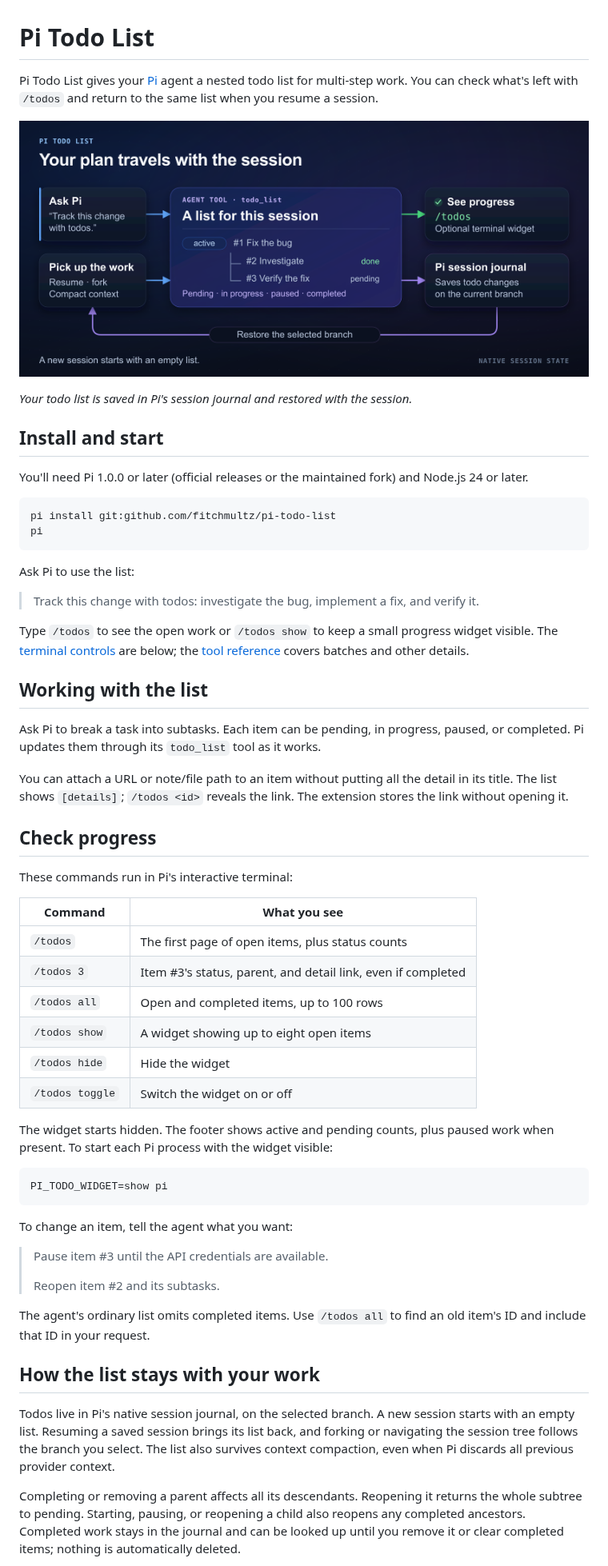
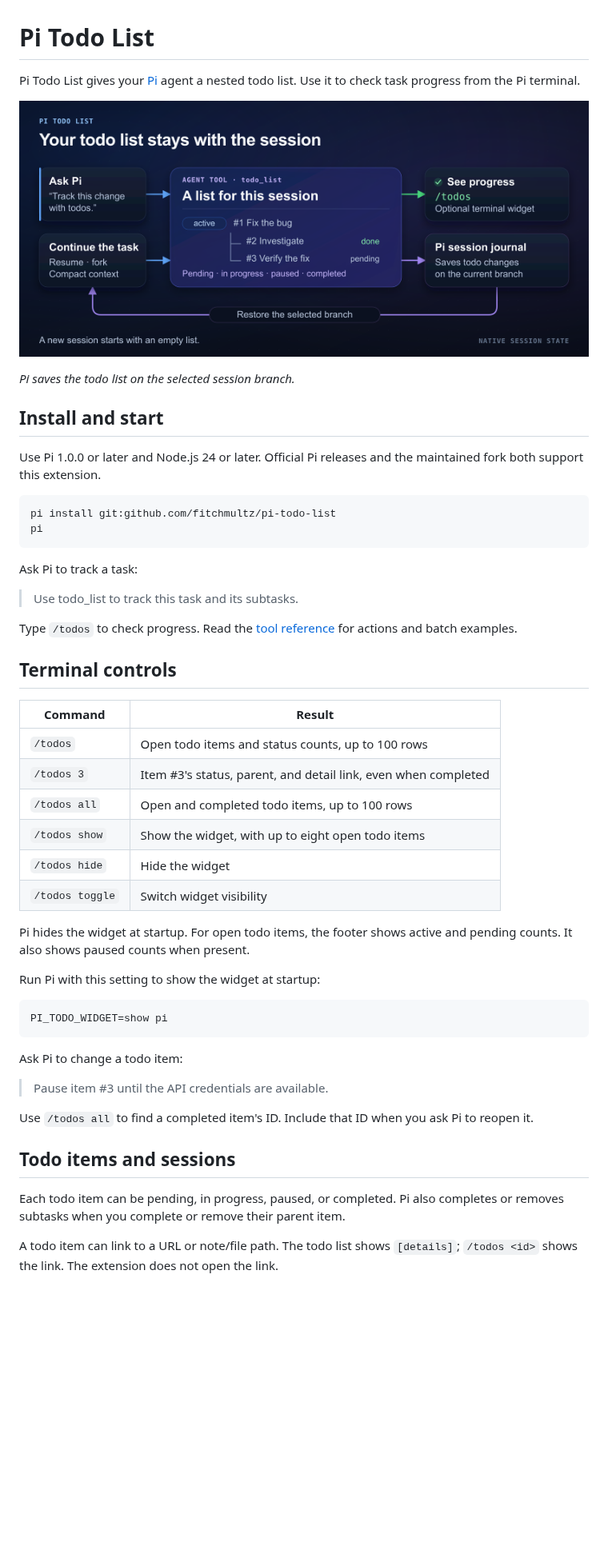
Before and after one commit to fitchmultz/pi-todo-list, a Markdown page: README.md, the part around one of its changes. Shown at 80% size. Drawn GitHub-style; pictures changed too: .github/readme/session-todos.png; blank space fills up the shorter version.

Commit message:
docs: simplify README instructions and descriptions (#44)

````diff
--- a/README.md
+++ b/README.md
@@ -1,4 +1,4 @@
 # Pi Todo List
 
-Pi Todo List gives your [Pi](https://github.com/earendil-works/pi) agent a nested todo list for multi-step work. You can check what's left with `/todos` and return to the same list when you resume a session.
+Pi Todo List gives your [Pi](https://github.com/earendil-works/pi) agent a nested todo list. Use it to check task progress from the Pi terminal.
 
@@ -6,57 +6,49 @@ Pi Todo List gives your [Pi](https://github.com/earendil-works/pi) agent a neste
 
-*Your todo list is saved in Pi's session journal and restored with the session.*
+*Pi saves the todo list on the selected session branch.*
 
 ## Install and start
 
-You'll need Pi 1.0.0 or later (official releases or the maintained fork) and Node.js 24 or later.
+Use Pi 1.0.0 or later and Node.js 24 or later. Official Pi releases and the maintained fork both support this extension.
 
 ```bash
 pi install git:github.com/fitchmultz/pi-todo-list
 pi
 ```
 
-Ask Pi to use the list:
+Ask Pi to track a task:
 
-> Track this change with todos: investigate the bug, implement a fix, and verify it.
+> Use todo_list to track this task and its subtasks.
 
-Type `/todos` to see the open work or `/todos show` to keep a small progress widget visible. The [terminal controls](#check-progress) are below; the [tool reference](docs/reference.md) covers batches and other details.
+Type `/todos` to check progress. Read the [tool reference](docs/reference.md) for actions and batch examples.
 
-## Working with the list
+## Terminal controls
 
-Ask Pi to break a task into subtasks. Each item can be pending, in progress, paused, or completed. Pi updates them through its `todo_list` tool as it works.
+| Command | Result |
+| --- | --- |
+| `/todos` | Open todo items and status counts, up to 100 rows |
+| `/todos 3` | Item #3's status, parent, and detail link, even when completed |
+| `/todos all` | Open and completed todo items, up to 100 rows |
+| `/todos show` | Show the widget, with up to eight open todo items |
+| `/todos hide` | Hide the widget |
+| `/todos toggle` | Switch widget visibility |
 
-You can attach a URL or note/file path to an item without putting all the detail in its title. The list shows `[details]`; `/todos <id>` reveals the link. The extension stores the link without opening it.
+Pi hides the widget at startup. For open todo items, the footer shows active and pending counts. It also shows paused counts when present.
 
-## Check progress
-
-These commands run in Pi's interactive terminal:
-
-| Command | What you see |
-| --- | --- |
-| `/todos` | The first page of open items, plus status counts |
-| `/todos 3` | Item #3's status, parent, and detail link, even if completed |
-| `/todos all` | Open and completed items, up to 100 rows |
-| `/todos show` | A widget showing up to eight open items |
-| `/todos hide` | Hide the widget |
-| `/todos toggle` | Switch the widget on or off |
-
-The widget starts hidden. The footer shows active and pending counts, plus paused work when present. To start each Pi process with the widget visible:
+Run Pi with this setting to show the widget at startup:
 
 ```bash
 PI_TODO_WIDGET=show pi
 ```
 
-To change an item, tell the agent what you want:
+Ask Pi to change a todo item:
 
 > Pause item #3 until the API credentials are available.
->
-> Reopen item #2 and its subtasks.
 
-The agent's ordinary list omits completed items. Use `/todos all` to find an old item's ID and include that ID in your request.
+Use `/todos all` to find a completed item's ID. Include that ID when you ask Pi to reopen it.
 
-## How the list stays with your work
+## Todo items and sessions
 
-Todos live in Pi's native session journal, on the selected branch. A new session starts with an empty list. Resuming a saved session brings its list back, and forking or navigating the session tree follows the branch you select. The list also survives context compaction, even when Pi discards all previous provider context.
+Each todo item can be pending, in progress, paused, or completed. Pi also completes or removes subtasks when you complete or remove their parent item.
 
-Completing or removing a parent affects all its descendants. Reopening it returns the whole subtree to pending. Starting, pausing, or reopening a child also reopens any completed ancestors. Completed work stays in the journal and can be looked up until you remove it or clear completed items; nothing is automatically deleted.
+A todo item can link to a URL or note/file path. The todo list shows `[details]`; `/todos <id>` shows the link. The extension does not open the link.
 
````
Also changed, not shown: other parts of README.md (+13 -9 lines), 1 other file.
